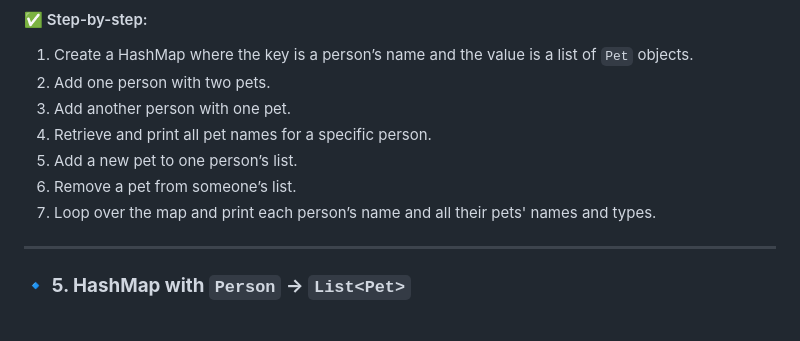
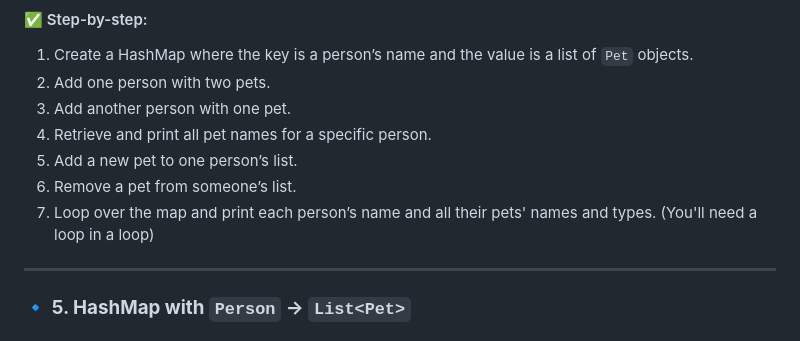
Before and after one commit to BrightBoost/bootcamp-2025-april, a Markdown page: exercises/collections/mapMiniExercises.md, the part around the change. Drawn GitHub-style.

Commit message:
more details

```diff
--- a/exercises/collections/mapMiniExercises.md
+++ b/exercises/collections/mapMiniExercises.md
@@ -65,7 +65,7 @@ Some people have more than one pet.
 4. Retrieve and print all pet names for a specific person.
 5. Add a new pet to one person’s list.
 6. Remove a pet from someone’s list.
-7. Loop over the map and print each person’s name and all their pets' names and types.
+7. Loop over the map and print each person’s name and all their pets' names and types. (You'll need a loop in a loop)
 
 ---
 
```
